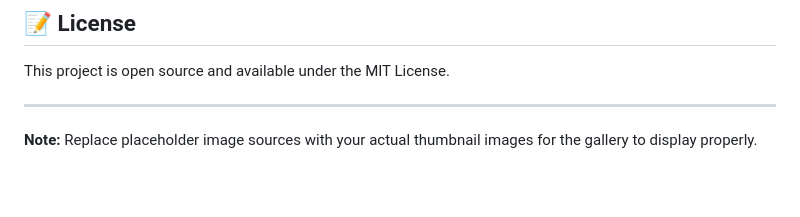
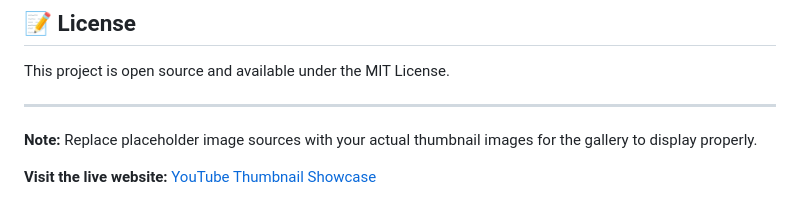
Before and after one commit to wajidkorkani/YouTube-Thumbnail-Website, a Markdown page: README.md, the part around the change. GitHub-like rendering; blank space fills up the shorter version.

```diff
--- a/README.md
+++ b/README.md
@@ -92,3 +92,6 @@ This project is open source and available under the MIT License.
 ---
 
 **Note:** Replace placeholder image sources with your actual thumbnail images for the gallery to display properly.
+
+
+**Visit the live website:** [YouTube Thumbnail Showcase](https://wajidkorkani.github.io/YouTube-Thumbnail-Website/)
```
